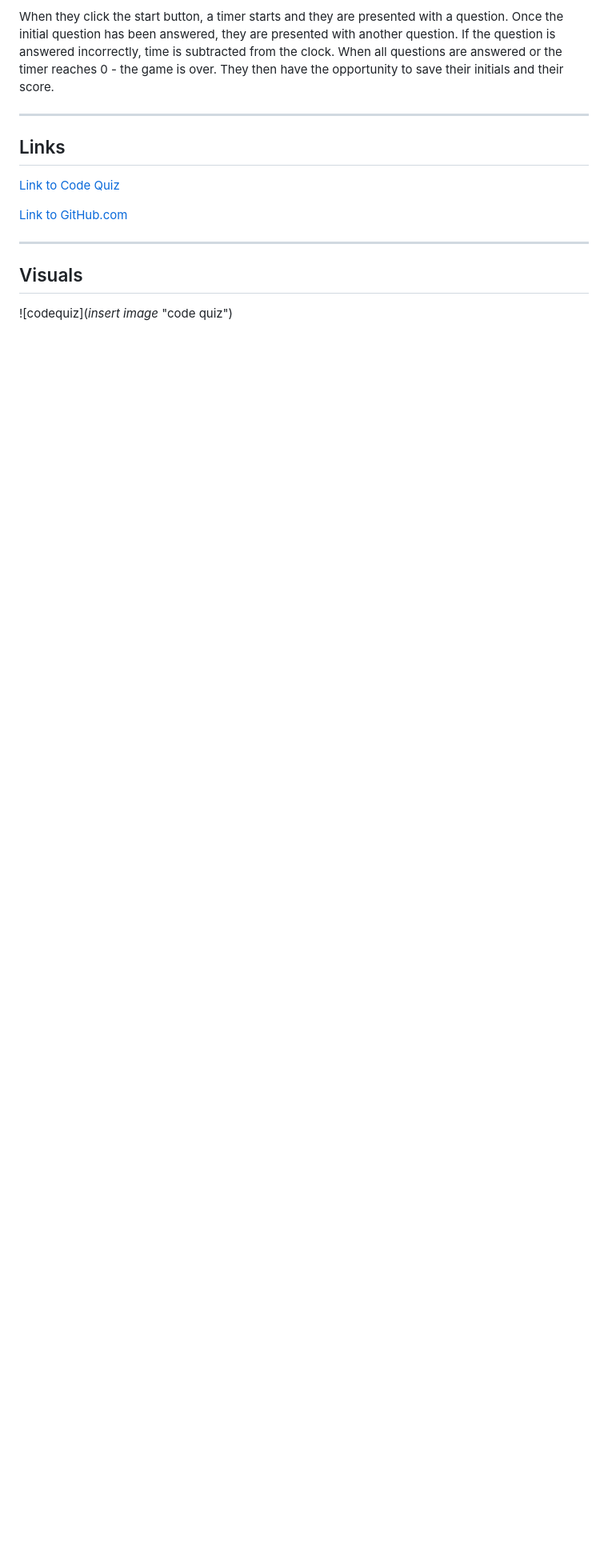
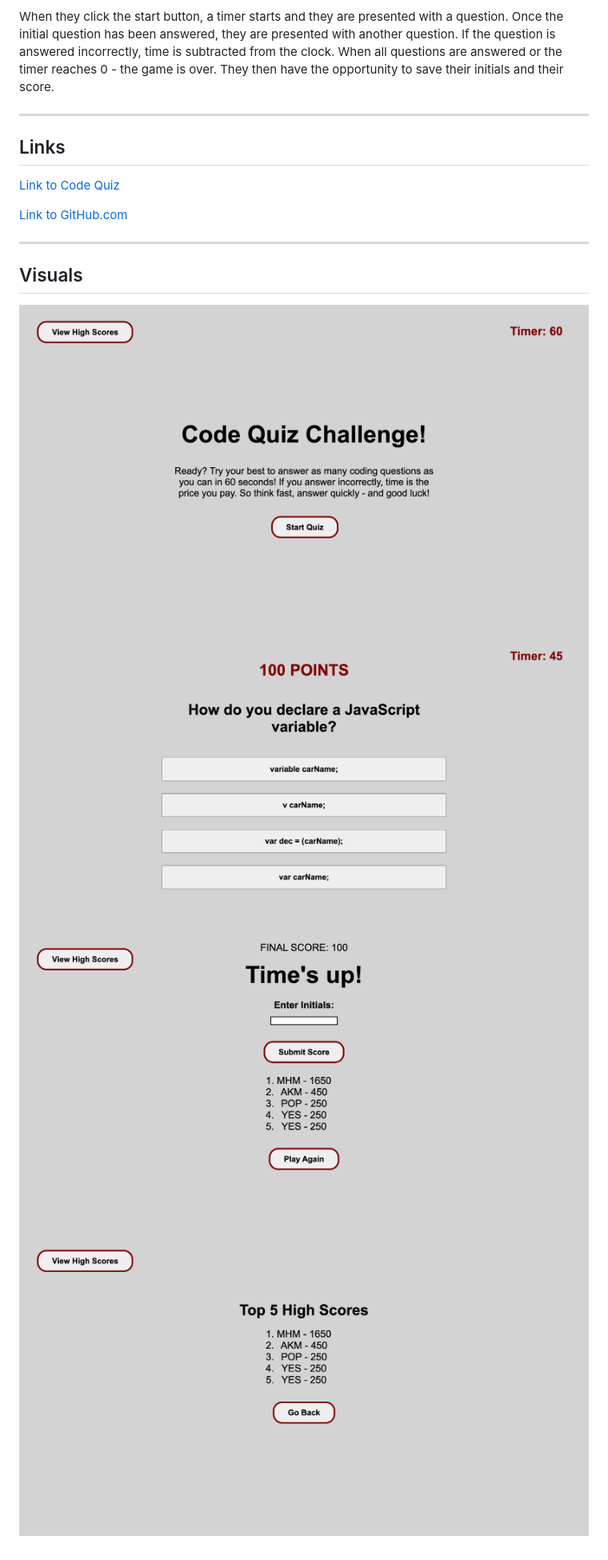
Before and after one commit to mattholtmoore/code-quiz-project, a Markdown page: README.md, the part around the change. Shown: that part at 80% size. Rendered like a GitHub page; pictures changed too: assets/images/endgame.png (added), assets/images/gameplay.png (added), assets/images/highscores.png (added); blank space fills up the shorter version.

Commit message:
deleted notes, updated README with images

```diff
--- a/README.md
+++ b/README.md
@@ -25,4 +25,7 @@ When they click the start button, a timer starts and they are presented with a q
 ***
 
 ## Visuals
-![codequiz](*insert image* "code quiz")
+![codequiz](./assets/images/welcomepage.png "welcomepage")
+![codequiz](./assets/images/gameplay.png "gameplay")
+![codequiz](./assets/images/endgame.png "endgame")
+![codequiz](./assets/images/highscores.png "highscores")
```
Also changed, not shown: NOTES.md (deleted, +0 -27 lines), 2 other files.
